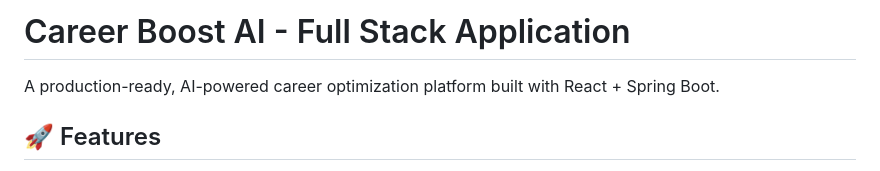
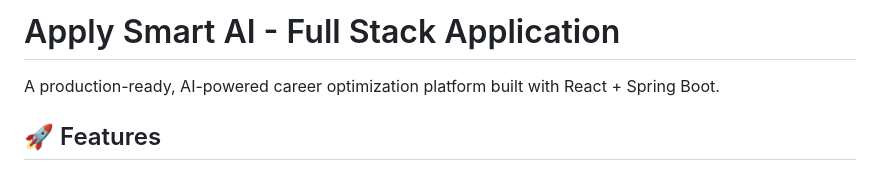
Before and after one commit to fegzycole/ApplySmart-AI, a Markdown page: README.md, the part around one of its changes. GitHub-like rendering.

Commit message:
chore: Update README

```diff
--- a/README.md
+++ b/README.md
@@ -1,4 +1,4 @@
-# Career Boost AI - Full Stack Application
+# Apply Smart AI - Full Stack Application
 
 A production-ready, AI-powered career optimization platform built with React + Spring Boot.
 
```
Also changed, not shown: other parts of README.md (+20 -0 lines), GITIGNORE_GUIDE.md (deleted, +0 -311 lines).
